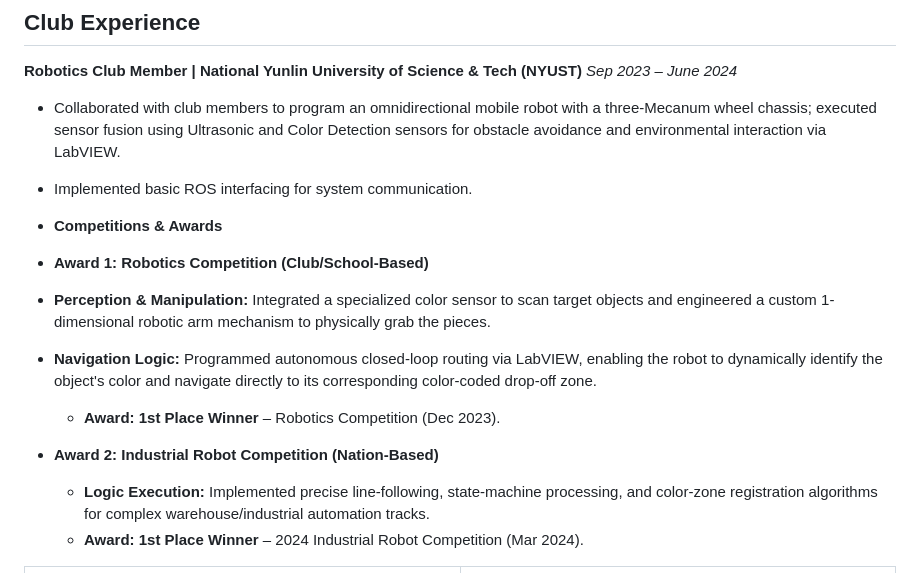
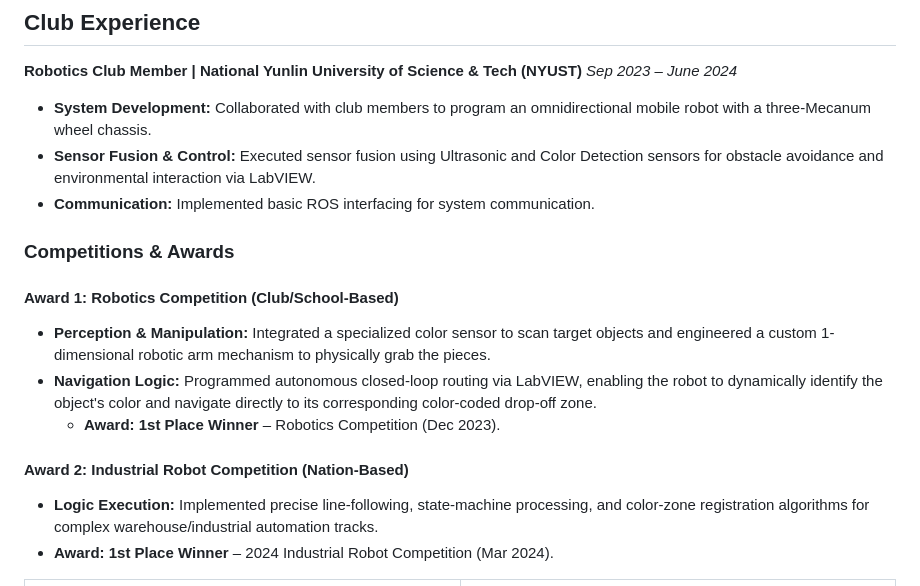
Before and after one commit to anshenglu2019-design/anshenglu2019-design.github.io, a Markdown page: README.md, the part around the change. Drawn GitHub-style.

```diff
--- a/README.md
+++ b/README.md
@@ -128,18 +128,19 @@
  **Robotics Club Member | National Yunlin University of Science & Tech (NYUST)**
 *Sep 2023 – June 2024*
 
-*  Collaborated with club members to program an omnidirectional mobile robot with a three-Mecanum wheel chassis; executed sensor fusion using Ultrasonic and Color Detection sensors for obstacle avoidance and environmental interaction via LabVIEW.
-*  Implemented basic ROS interfacing for system communication.
+*   **System Development:** Collaborated with club members to program an omnidirectional mobile robot with a three-Mecanum wheel chassis.
+*   **Sensor Fusion & Control:** Executed sensor fusion using Ultrasonic and Color Detection sensors for obstacle avoidance and environmental interaction via LabVIEW.
+*   **Communication:** Implemented basic ROS interfacing for system communication.
 
-*  **Competitions & Awards**
-*   **Award 1: Robotics Competition (Club/School-Based)**
+###  **Competitions & Awards**
+#### **Award 1: Robotics Competition (Club/School-Based)**
 *   **Perception & Manipulation:** Integrated a specialized color sensor to scan target objects and engineered a custom 1-dimensional robotic arm mechanism to physically grab the pieces.
 *   **Navigation Logic:** Programmed autonomous closed-loop routing via LabVIEW, enabling the robot to dynamically identify the object's color and navigate directly to its corresponding color-coded drop-off zone.
     *   **Award:** **1st Place Winner** – Robotics Competition (Dec 2023).
 
-*   **Award 2: Industrial Robot Competition (Nation-Based)**
-    *   **Logic Execution:** Implemented precise line-following, state-machine processing, and color-zone registration algorithms for complex warehouse/industrial automation tracks.
-    *   **Award:** **1st Place Winner** – 2024 Industrial Robot Competition (Mar 2024).
+#### **Award 2: Industrial Robot Competition (Nation-Based)**
+*   **Logic Execution:** Implemented precise line-following, state-machine processing, and color-zone registration algorithms for complex warehouse/industrial automation tracks.
+*   **Award:** **1st Place Winner** – 2024 Industrial Robot Competition (Mar 2024).
 
 <table>
   <tr>
```
